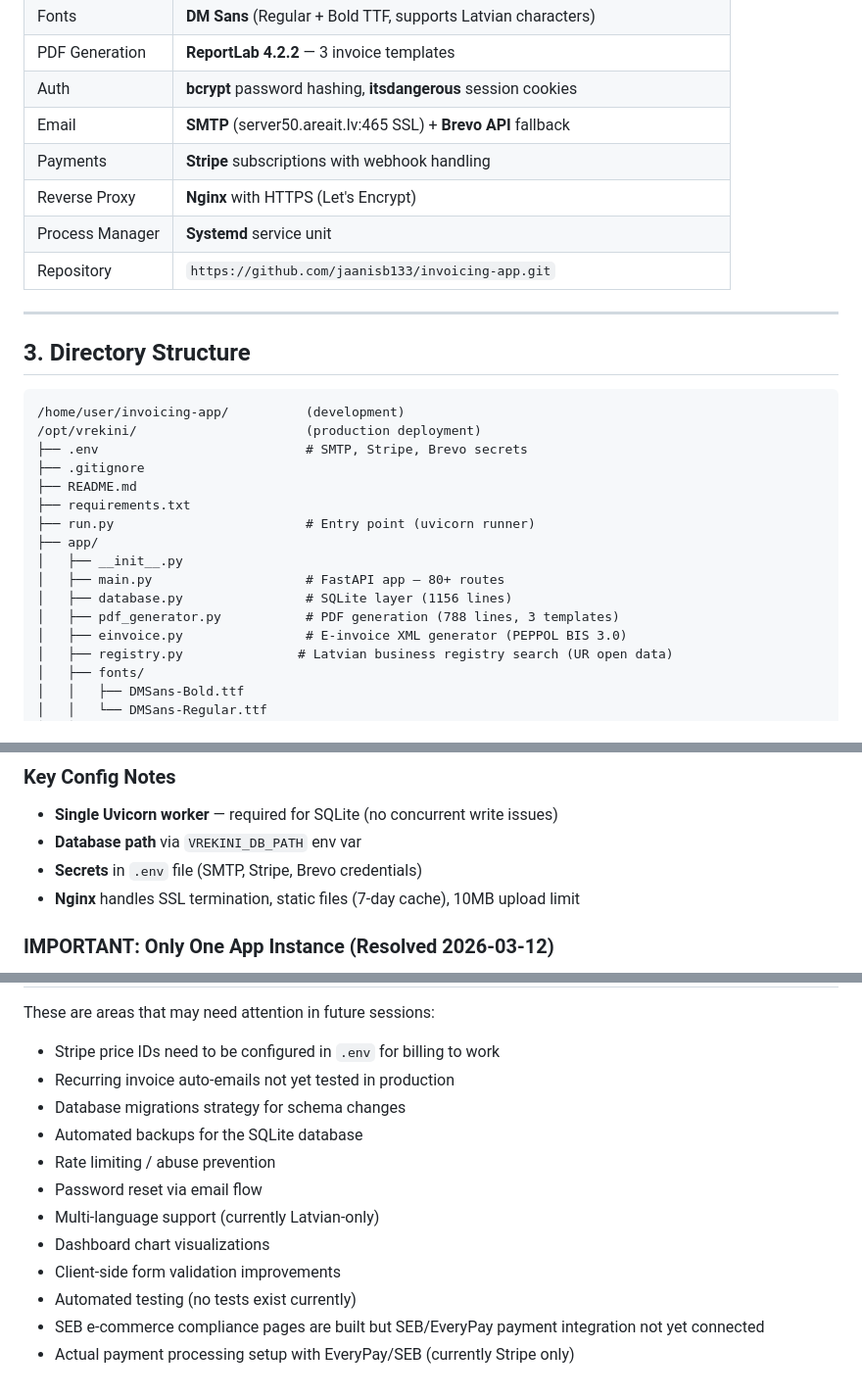
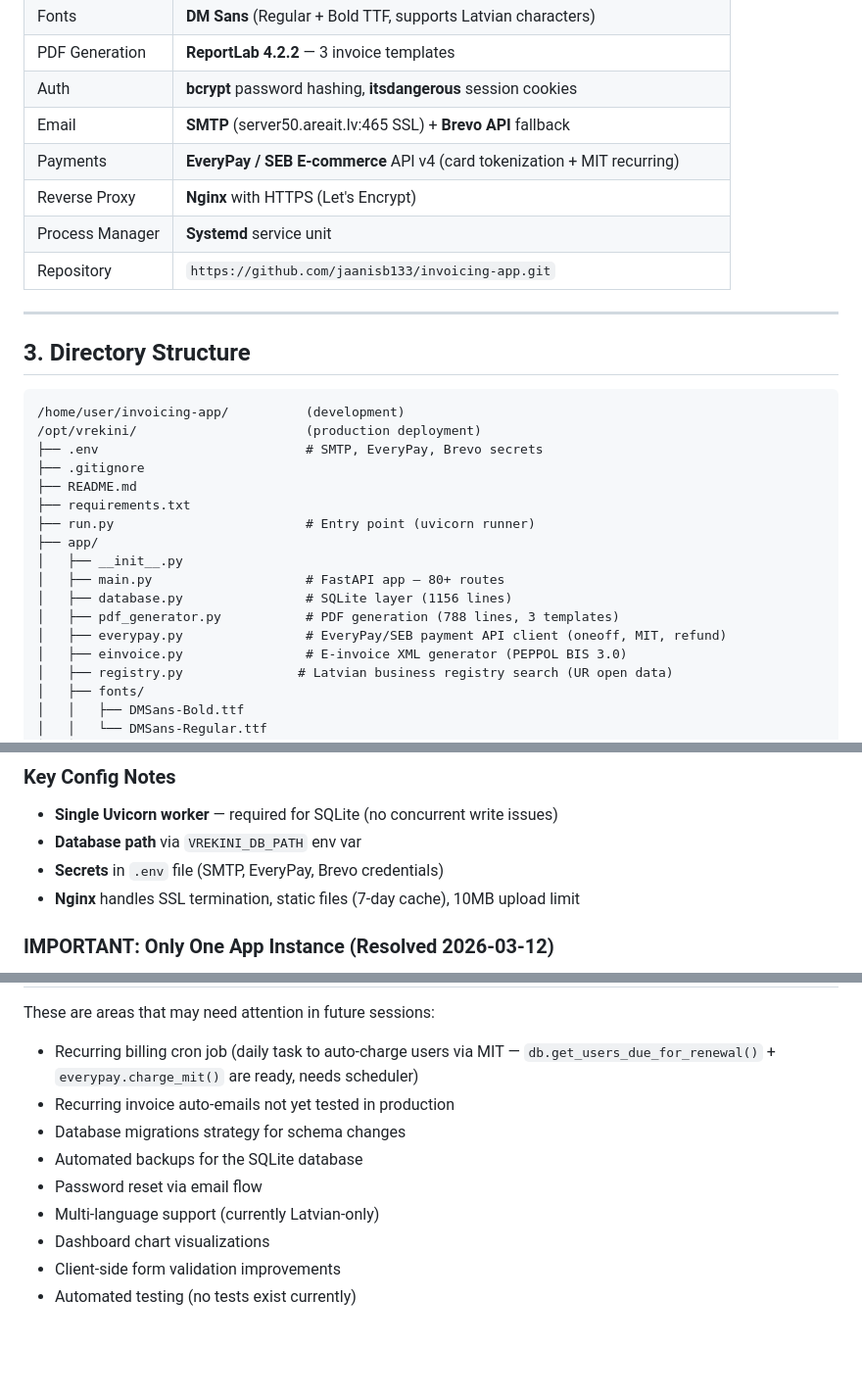
Before and after one commit to jaanisb133/invoicing-app, a Markdown page: CONTEXT.md, 3 parts joined by grey strips. Shown at 98% size. Drawn GitHub-style; blank space fills up the shorter version.

````diff
--- a/CONTEXT.md
+++ b/CONTEXT.md
@@ -28,7 +28,7 @@
 | PDF Generation | **ReportLab 4.2.2** — 3 invoice templates |
 | Auth | **bcrypt** password hashing, **itsdangerous** session cookies |
 | Email | **SMTP** (server50.areait.lv:465 SSL) + **Brevo API** fallback |
-| Payments | **Stripe** subscriptions with webhook handling |
+| Payments | **EveryPay / SEB E-commerce** API v4 (card tokenization + MIT recurring) |
 | Reverse Proxy | **Nginx** with HTTPS (Let's Encrypt) |
 | Process Manager | **Systemd** service unit |
 | Repository | `https://github.com/jaanisb133/invoicing-app.git` |
@@ -40,7 +40,7 @@
 ```
 /home/user/invoicing-app/          (development)
 /opt/vrekini/                      (production deployment)
-├── .env                           # SMTP, Stripe, Brevo secrets
+├── .env                           # SMTP, EveryPay, Brevo secrets
 ├── .gitignore
 ├── README.md
 ├── requirements.txt
@@ -50,6 +50,7 @@
 │   ├── main.py                    # FastAPI app — 80+ routes
 │   ├── database.py                # SQLite layer (1156 lines)
 │   ├── pdf_generator.py           # PDF generation (788 lines, 3 templates)
+│   ├── everypay.py                # EveryPay/SEB payment API client (oneoff, MIT, refund)
 │   ├── einvoice.py                # E-invoice XML generator (PEPPOL BIS 3.0)
 │   ├── registry.py               # Latvian business registry search (UR open data)
 │   ├── fonts/
@@ -456,7 +457,7 @@ journalctl -u vrekini -f    # View logs
 ### Key Config Notes
 - **Single Uvicorn worker** — required for SQLite (no concurrent write issues)
 - **Database path** via `VREKINI_DB_PATH` env var
-- **Secrets** in `.env` file (SMTP, Stripe, Brevo credentials)
+- **Secrets** in `.env` file (SMTP, EveryPay, Brevo credentials)
 - **Nginx** handles SSL termination, static files (7-day cache), 10MB upload limit
 
 ### IMPORTANT: Only One App Instance (Resolved 2026-03-12)
@@ -635,14 +764,11 @@ The project has ~70 commits on the main branch, progressing from:
 
 These are areas that may need attention in future sessions:
-- Stripe price IDs need to be configured in `.env` for billing to work
+- Recurring billing cron job (daily task to auto-charge users via MIT — `db.get_users_due_for_renewal()` + `everypay.charge_mit()` are ready, needs scheduler)
 - Recurring invoice auto-emails not yet tested in production
 - Database migrations strategy for schema changes
 - Automated backups for the SQLite database
-- Rate limiting / abuse prevention
 - Password reset via email flow
 - Multi-language support (currently Latvian-only)
 - Dashboard chart visualizations
 - Client-side form validation improvements
 - Automated testing (no tests exist currently)
-- SEB e-commerce compliance pages are built but SEB/EveryPay payment integration not yet connected
-- Actual payment processing setup with EveryPay/SEB (currently Stripe only)
````
Also changed, not shown: other parts of CONTEXT.md (+130 -2 lines).
